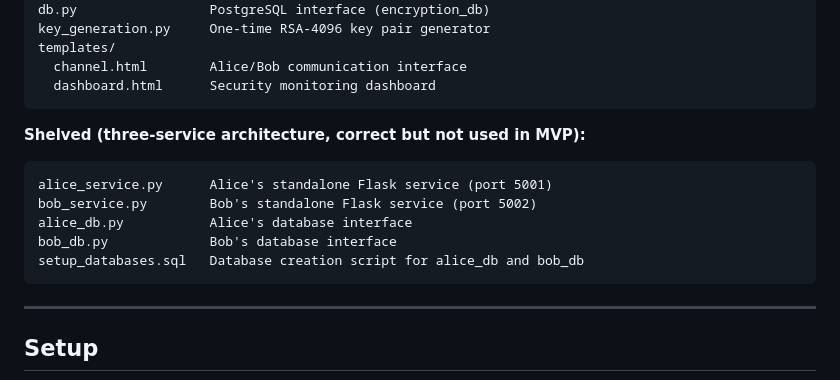
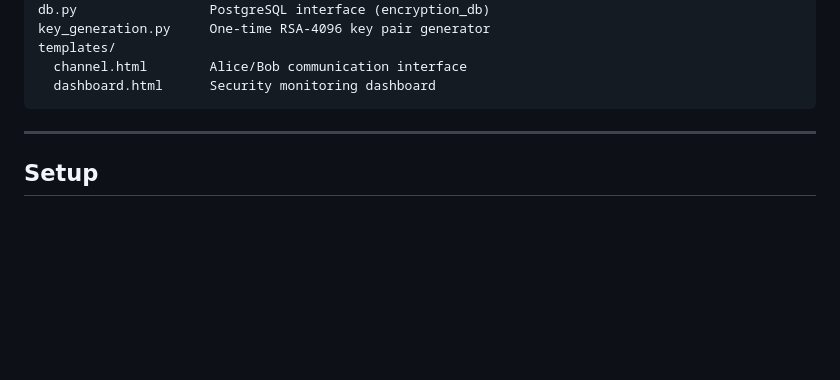
Before and after one commit to abhijay-p865/QShield-Hybrid-Quantum-encryption-with-BB84-QKD-simulation, a Markdown page: README.md, the part around the change. Rendered like a GitHub page; blank space fills up the shorter version.

````diff
--- a/README.md
+++ b/README.md
@@ -55,16 +55,6 @@ templates/
   channel.html        Alice/Bob communication interface
   dashboard.html      Security monitoring dashboard
 ```
-
-**Shelved (three-service architecture, correct but not used in MVP):**
-```
-alice_service.py      Alice's standalone Flask service (port 5001)
-bob_service.py        Bob's standalone Flask service (port 5002)
-alice_db.py           Alice's database interface
-bob_db.py             Bob's database interface
-setup_databases.sql   Database creation script for alice_db and bob_db
-```
-
 ---
 
 ## Setup
````
